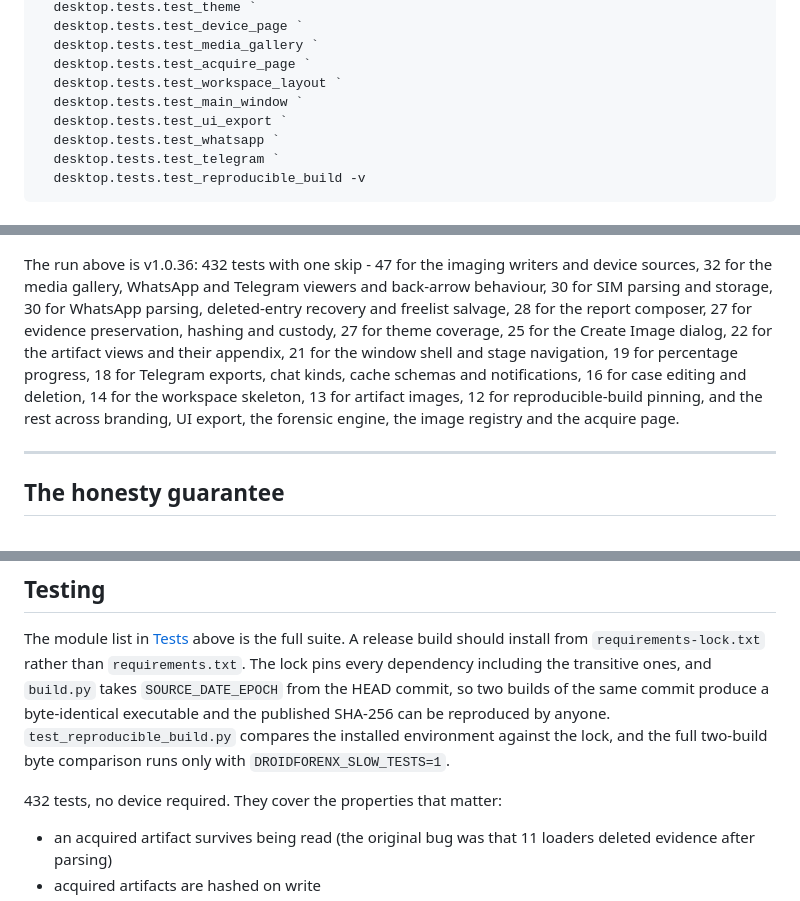
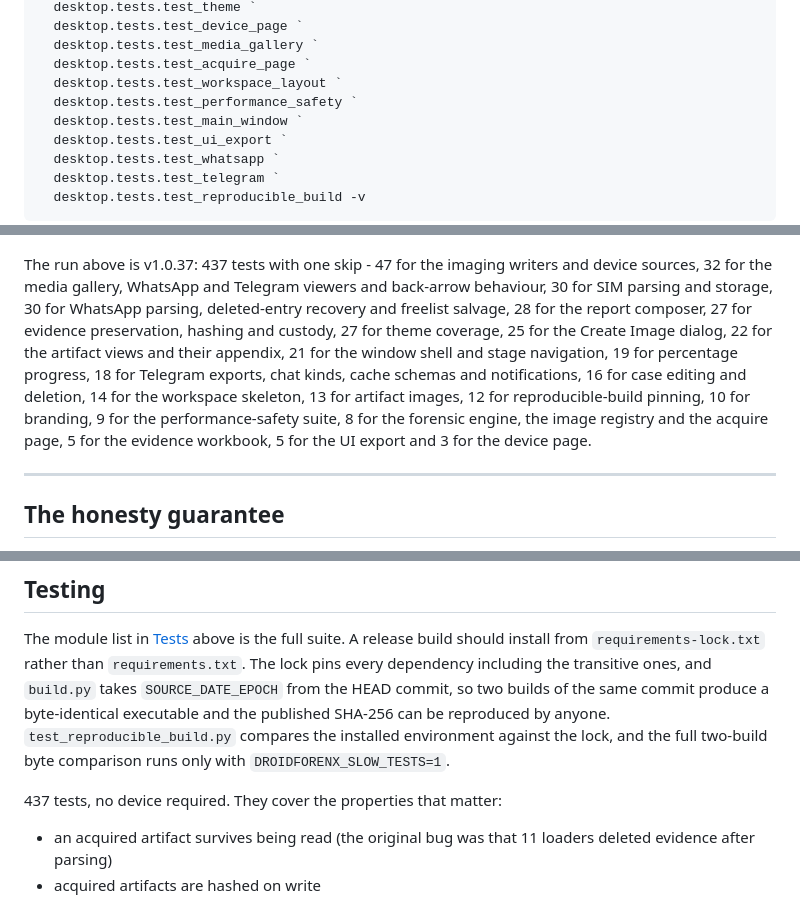
Before and after one commit to tecxe/DroidForenX, a Markdown page: README.md, 3 parts joined by grey strips. Drawn GitHub-style.

Commit message:
Point the test story at v1.0.37 and its real module list

```diff
--- a/README.md
+++ b/README.md
@@ -180,6 +180,7 @@ python -m unittest `
   desktop.tests.test_media_gallery `
   desktop.tests.test_acquire_page `
   desktop.tests.test_workspace_layout `
+  desktop.tests.test_performance_safety `
   desktop.tests.test_main_window `
   desktop.tests.test_ui_export `
   desktop.tests.test_whatsapp `
@@ -193,7 +194,7 @@ run on import and need a connected handset, not a test runner.
 
 ![Test suite finishing, one test skipped](docs/images/tests.png)
 
-The run above is v1.0.36: 432 tests with one skip - 47 for the imaging writers
+The run above is v1.0.37: 437 tests with one skip - 47 for the imaging writers
 and device sources, 32 for the media gallery, WhatsApp and Telegram viewers and
 back-arrow behaviour, 30 for SIM parsing and storage, 30 for WhatsApp parsing,
 deleted-entry recovery and freelist salvage, 28 for the report composer, 27 for
@@ -202,8 +203,9 @@ Create Image dialog, 22 for the artifact views and their appendix, 21 for the
 window shell and stage navigation, 19 for percentage progress, 18 for Telegram
 exports, chat kinds, cache schemas and notifications, 16 for case editing and
 deletion, 14 for the workspace skeleton, 13 for artifact images, 12 for
-reproducible-build pinning, and the rest across branding, UI export, the
-forensic engine, the image registry and the acquire page.
+reproducible-build pinning, 10 for branding, 9 for the performance-safety suite,
+8 for the forensic engine, the image registry and the acquire page, 5 for the
+evidence workbook, 5 for the UI export and 3 for the device page.
 
 ---
 
@@ -747,7 +749,7 @@ by anyone. `test_reproducible_build.py` compares the installed environment
 against the lock, and the full two-build byte comparison runs only with
 `DROIDFORENX_SLOW_TESTS=1`.
 
-432 tests, no device required. They cover the properties that matter:
+437 tests, no device required. They cover the properties that matter:
 
 - an acquired artifact survives being read (the original bug was that 11
   loaders deleted evidence after parsing)
```
Also changed, not shown: docs/images/tests.png.
